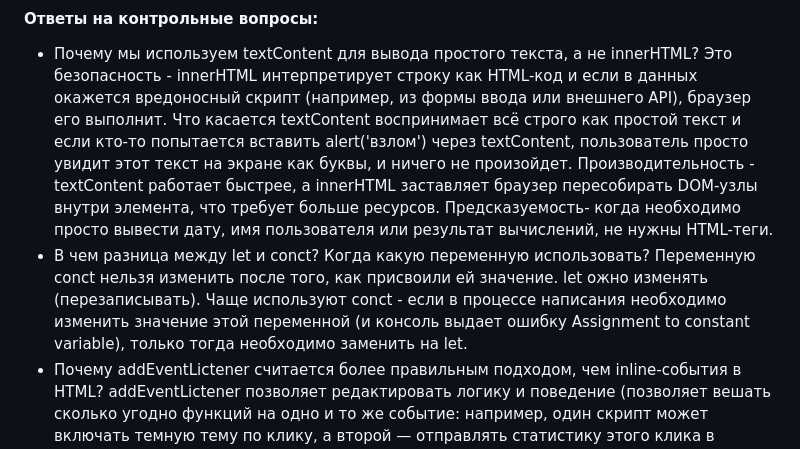
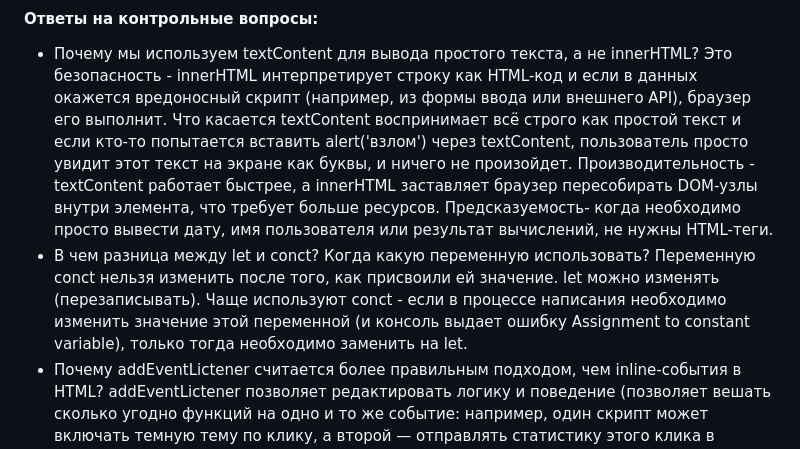
Before and after one commit to kilzut99-cyber/js-practice-01, a Markdown page: README.md, the part around the change. Rendered like a GitHub page.

```diff
--- a/README.md
+++ b/README.md
@@ -12,7 +12,7 @@
 * Почему мы используем textContent для вывода  простого текста, а не innerHTML?
 Это безопасность - innerHTML интерпретирует строку как HTML-код и если в данных окажется вредоносный скрипт (например, из формы ввода или внешнего API), браузер его выполнит. Что касается textContent воспринимает всё строго как простой текст и если кто-то попытается вставить <script>alert('взлом')</script> через textContent, пользователь просто увидит этот текст на экране как буквы, и ничего не произойдет. Производительность - textContent работает быстрее, а  innerHTML заставляет браузер пересобирать DOM-узлы внутри элемента, что требует больше ресурсов. Предсказуемость- когда необходимо просто вывести дату, имя пользователя или результат вычислений, не нужны HTML-теги.
 * В чем разница между let и conct? Когда какую переменную использовать?
- Переменную conct нельзя изменить после того, как присвоили ей значение. let ожно изменять (перезаписывать). Чаще используют conct - если в процессе написания необходимо изменить значение этой переменной (и консоль выдает ошибку Assignment to constant variable), только тогда необходимо заменить на let.
+ Переменную conct нельзя изменить после того, как присвоили ей значение. let можно изменять (перезаписывать). Чаще используют conct - если в процессе написания необходимо изменить значение этой переменной (и консоль выдает ошибку Assignment to constant variable), только тогда необходимо заменить на let.
 * Почему addEventLictener считается более правильным подходом, чем inline-события в HTML?
 addEventLictener позволяет редактировать логику и поведение (позволяет вешать сколько угодно функций на одно и то же событие: например, один скрипт может включать темную тему по клику, а второй — отправлять статистику этого клика в аналитику и оба сработают успешно).
 Когда вся логика собрана в одном .js файле, проще искать ошибки в консоли браузера. В случае с inline-событиями поиск того, «какой именно тег вызывает эту функцию», превращается в сложную задачу при большом объеме кода.
```
